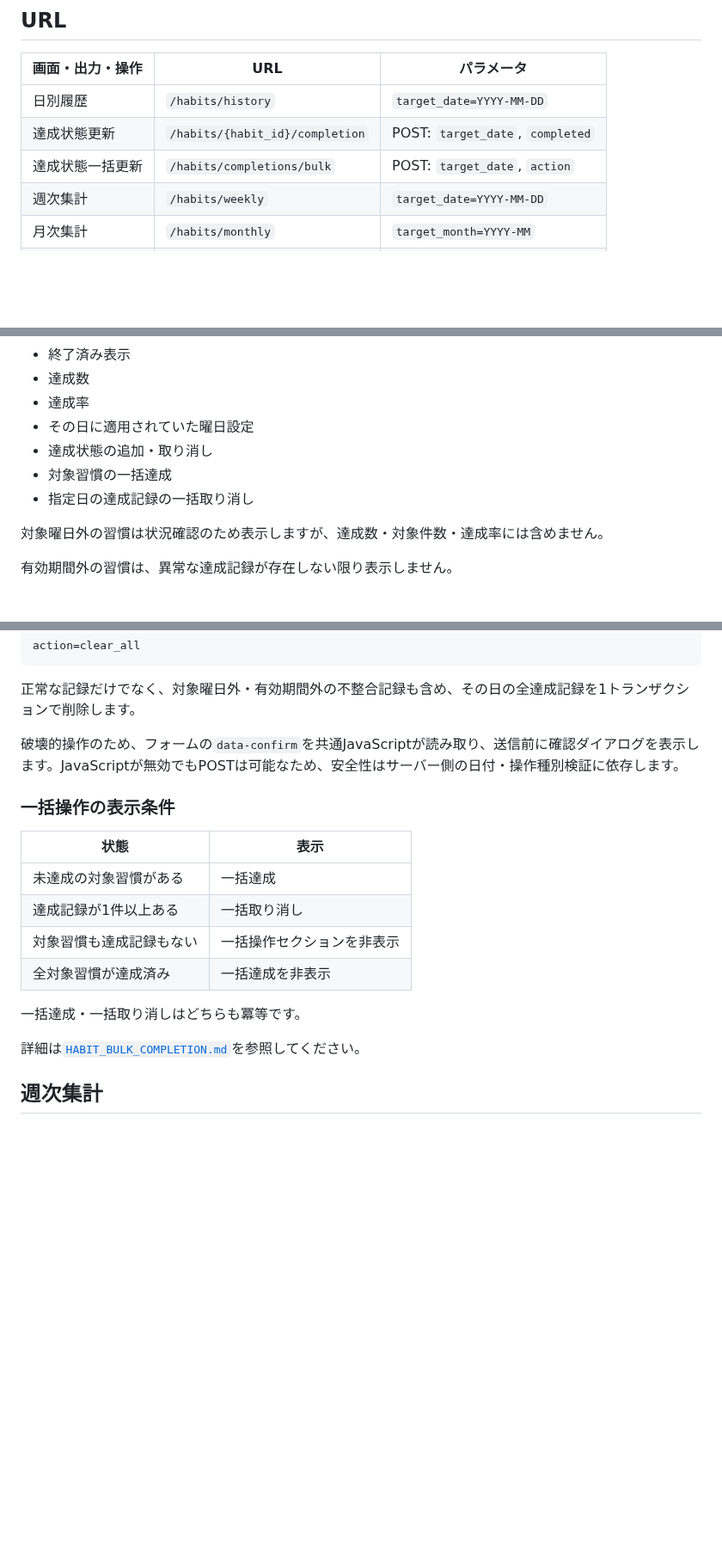
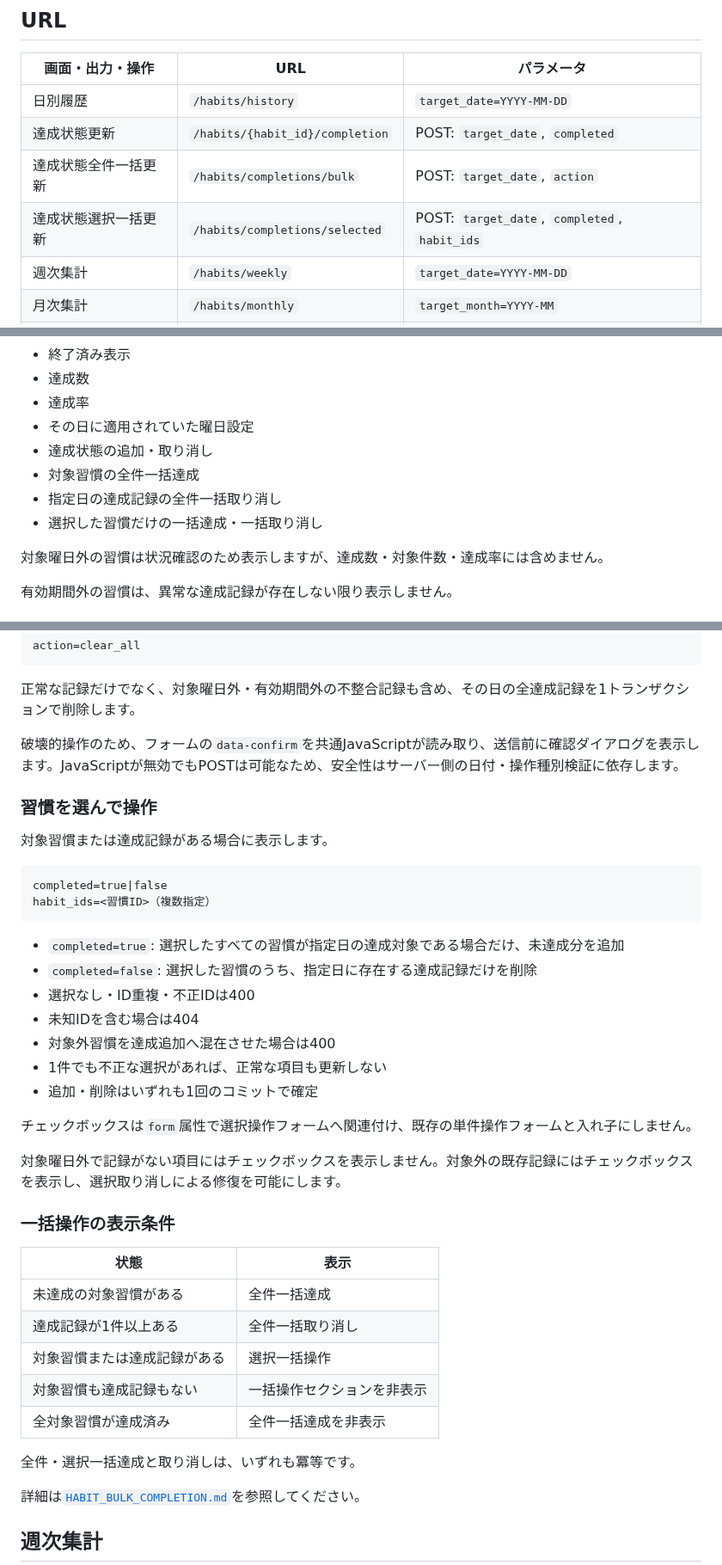
Before and after one commit to mizzz-ivr/home-panel-py, a Markdown page: HABIT_REPORTS.md, 3 parts joined by grey strips. Shown at 86% size. Drawn GitHub-style; blank space fills up the shorter version.

Commit message:
習慣レポート仕様へ選択一括操作を反映

````diff
--- a/HABIT_REPORTS.md
+++ b/HABIT_REPORTS.md
@@ -24,7 +25,8 @@
 |---|---|---|
 | 日別履歴 | `/habits/history` | `target_date=YYYY-MM-DD` |
 | 達成状態更新 | `/habits/{habit_id}/completion` | POST: `target_date`, `completed` |
-| 達成状態一括更新 | `/habits/completions/bulk` | POST: `target_date`, `action` |
+| 達成状態全件一括更新 | `/habits/completions/bulk` | POST: `target_date`, `action` |
+| 達成状態選択一括更新 | `/habits/completions/selected` | POST: `target_date`, `completed`, `habit_ids` |
 | 週次集計 | `/habits/weekly` | `target_date=YYYY-MM-DD` |
 | 月次集計 | `/habits/monthly` | `target_month=YYYY-MM` |
 | 週次CSV | `/habits/weekly.csv` | `target_date=YYYY-MM-DD` |
@@ -150,8 +152,9 @@ started_on <= 対象日 <= ended_on
 - 達成率
 - その日に適用されていた曜日設定
 - 達成状態の追加・取り消し
-- 対象習慣の一括達成
-- 指定日の達成記録の一括取り消し
+- 対象習慣の全件一括達成
+- 指定日の達成記録の全件一括取り消し
+- 選択した習慣だけの一括達成・一括取り消し
 
 対象曜日外の習慣は状況確認のため表示しますが、達成数・対象件数・達成率には含めません。
 
@@ -232,16 +235,38 @@ action=clear_all
 
 破壊的操作のため、フォームの`data-confirm`を共通JavaScriptが読み取り、送信前に確認ダイアログを表示します。JavaScriptが無効でもPOSTは可能なため、安全性はサーバー側の日付・操作種別検証に依存します。
 
+### 習慣を選んで操作
+
+対象習慣または達成記録がある場合に表示します。
+
+```text
+completed=true|false
+habit_ids=<習慣ID>（複数指定）
+```
+
+- `completed=true`: 選択したすべての習慣が指定日の達成対象である場合だけ、未達成分を追加
+- `completed=false`: 選択した習慣のうち、指定日に存在する達成記録だけを削除
+- 選択なし・ID重複・不正IDは400
+- 未知IDを含む場合は404
+- 対象外習慣を達成追加へ混在させた場合は400
+- 1件でも不正な選択があれば、正常な項目も更新しない
+- 追加・削除はいずれも1回のコミットで確定
+
+チェックボックスは`form`属性で選択操作フォームへ関連付け、既存の単件操作フォームと入れ子にしません。
+
+対象曜日外で記録がない項目にはチェックボックスを表示しません。対象外の既存記録にはチェックボックスを表示し、選択取り消しによる修復を可能にします。
+
 ### 一括操作の表示条件
 
 | 状態 | 表示 |
 |---|---|
-| 未達成の対象習慣がある | 一括達成 |
-| 達成記録が1件以上ある | 一括取り消し |
+| 未達成の対象習慣がある | 全件一括達成 |
+| 達成記録が1件以上ある | 全件一括取り消し |
+| 対象習慣または達成記録がある | 選択一括操作 |
 | 対象習慣も達成記録もない | 一括操作セクションを非表示 |
-| 全対象習慣が達成済み | 一括達成を非表示 |
+| 全対象習慣が達成済み | 全件一括達成を非表示 |
 
-一括達成・一括取り消しはどちらも冪等です。
+全件・選択一括達成と取り消しは、いずれも冪等です。
 
 詳細は[`HABIT_BULK_COMPLETION.md`](./HABIT_BULK_COMPLETION.md)を参照してください。
 
````
Also changed, not shown: other parts of HABIT_REPORTS.md (+3 -3 lines).
